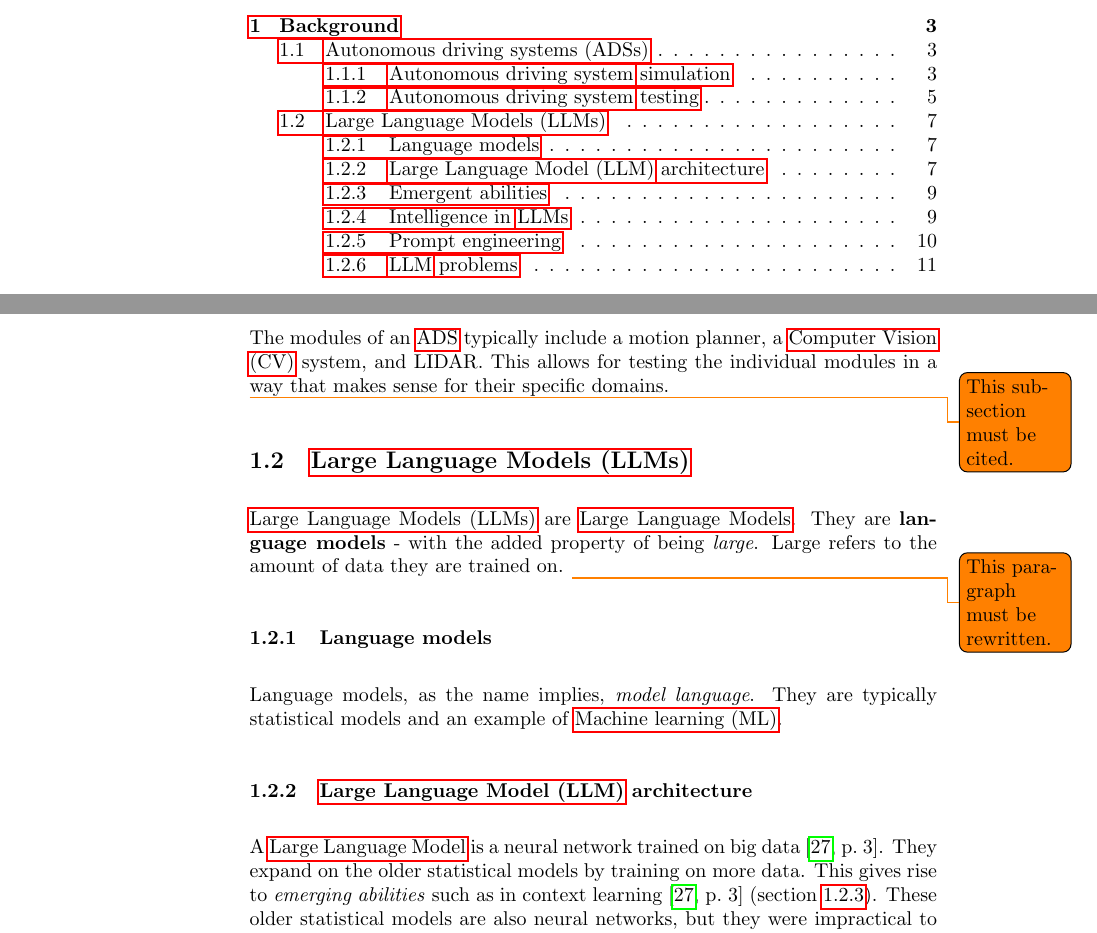
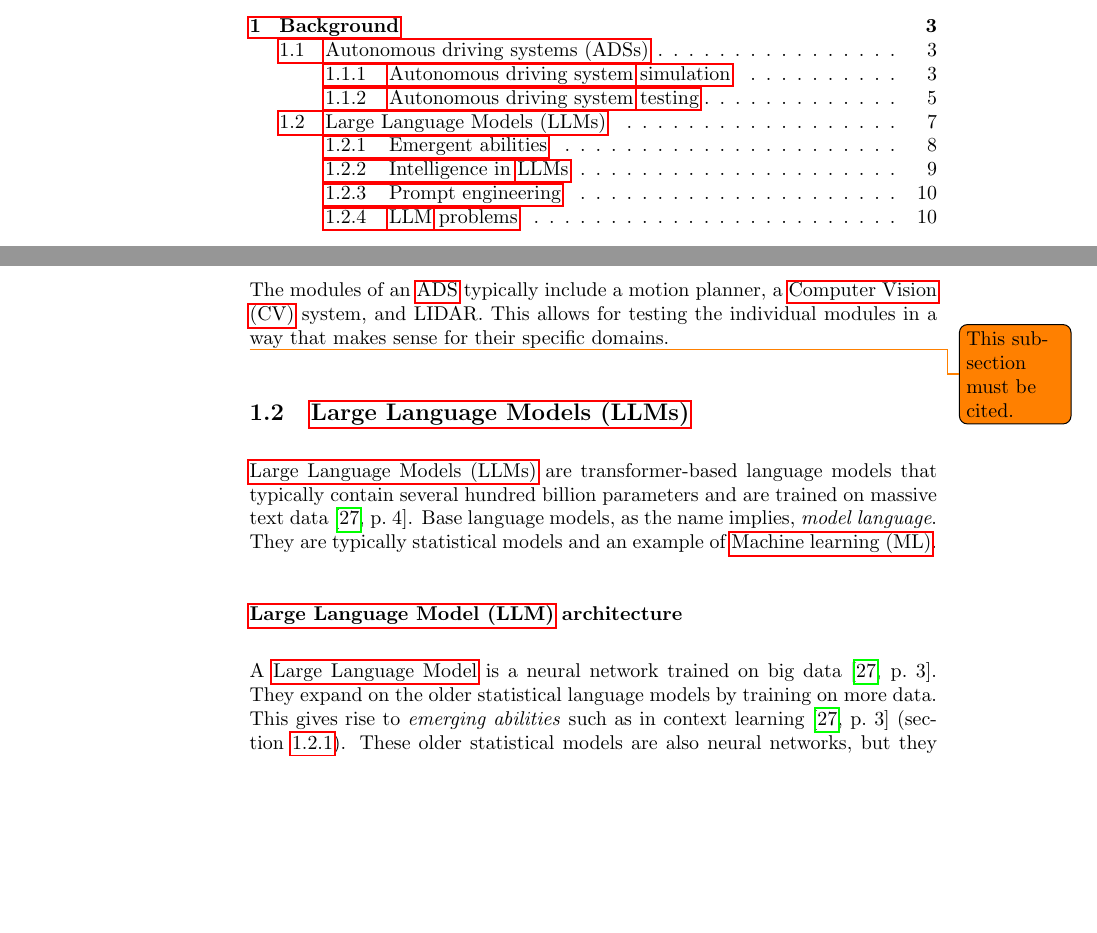
Before and after one commit to orjahren/master, a LaTeX document (essay/main.tex, which reads essay/chapters/background.tex): two parts of pages 2 and 7 of 18, joined at a grey line, cut so that both start at the same text, the shorter picture padded with empty space. Compiled offline with pdfLaTeX.

Commit message:
Autosync:  essay/chapters/background.tex: Update LLM (Language Model) description and architecture section
   This commit updates the description of large language models (LLMs) in the 'background' chapter, clarifying their nature as transformer-based models with a large number of parameters and training on massive text data. The base language model is also redefined, modeling language as a statistical model example of machine learning. Additionally, an update has been made to the LLM architecture section.

   In 'main.tex', the essay title has been modified to reflect the focus on testing Autonomous Driving Systems instead of Cyber-Physical System Testing.

```diff
--- a/essay/chapters/background.tex
+++ b/essay/chapters/background.tex
@@ -227,21 +227,15 @@ domains.
 
 \subsection{\acrfull{llms}}
 
-\acrfull{llms} are \acrlong{llms}. They are \textbf{language models} - with the added property of
-being \textit{large}. Large refers to the amount of data they are trained on.
-\todo{This paragraph must be rewritten.}
+\acrfull{llms} are transformer-based language models that typically contain several hundred billion
+parameters and are trained on massive text data~\cite[4]{llmSurvey}.
+Base language models, as the name implies, \textit{model language}. They are typically statistical
+models and an example of \acrfull{ml}.
 
-\subsubsection{Language models}
-
-% For å vise utviklingen over til \textit{large} language models
-
-Language models, as the name implies, \textit{model language}. They are typically statistical models
-and an example of \acrfull{ml}.
-
-\subsubsection{\acrfull{llm} architecture}\label{sec:llmArch}
+\subsubsection*{\acrfull{llm} architecture}\label{sec:llmArch}
 
 A \acrlong{llm} is a neural network trained on big
-data~\cite[3]{llmSurvey}. They expand on the older statistical models by
+data~\cite[3]{llmSurvey}. They expand on the older statistical language models by
 training on more data. This gives rise to \textit{emerging abilities} such as in
 context learning~\cite[3]{llmSurvey} (\cref{sec:emergentAbilities}). These older statistical models are also
 neural networks, but they were impractical to train on large amounts of data. It
--- a/essay/main.tex
+++ b/essay/main.tex
@@ -27,7 +27,7 @@
 \setlength\parindent{24pt}
 
 \title{ \textsc{Masters essay}\\
-\textit{Large Language Models Adaptation for Cyber-Physical System Testing}}
+\textit{Large Language Models Adaptation for testing Autonomous Driving Systems}}
 \author{Oliver Ruste Jahren\\
 Department of Informatics\\
 University of Oslo\\
```
